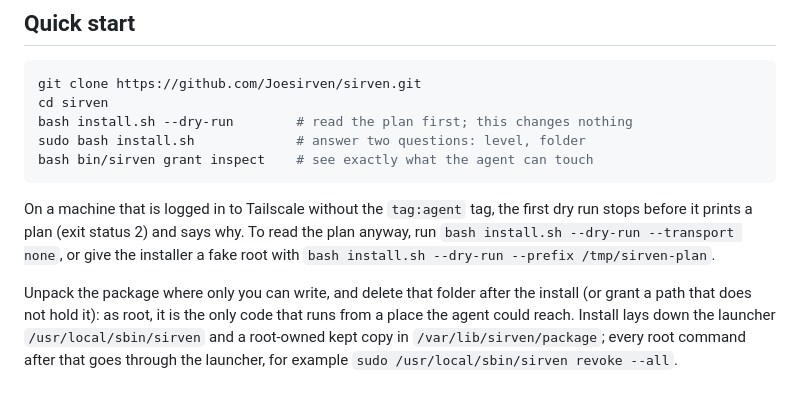
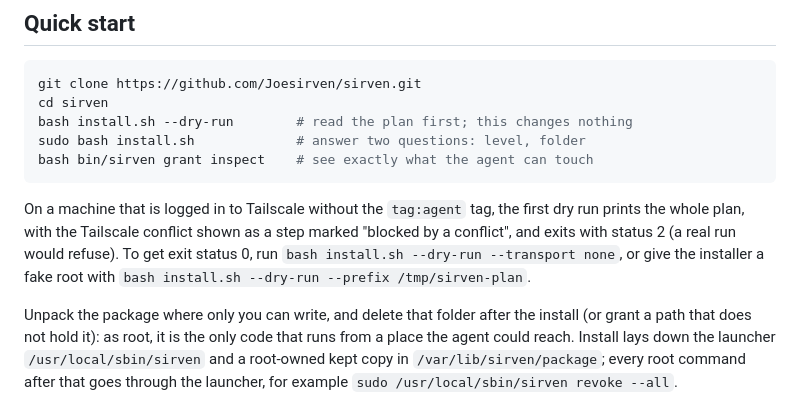
Before and after one commit to Joesirven/sirven, a Markdown page: README.md, the part around the change. Rendered like a GitHub page.

Commit message:
Docs: reconcile the dry-run wording with SIR-92 (plan always prints; exit 2 with a conflict)
Co-Authored-By: Claude Sonnet 5.5 <noreply@anthropic.com>

````diff
--- a/README.md
+++ b/README.md
@@ -37,7 +37,7 @@ sudo bash install.sh             # answer two questions: level, folder
 bash bin/sirven grant inspect    # see exactly what the agent can touch
 ```
 
-On a machine that is logged in to Tailscale without the `tag:agent` tag, the first dry run stops before it prints a plan (exit status 2) and says why. To read the plan anyway, run `bash install.sh --dry-run --transport none`, or give the installer a fake root with `bash install.sh --dry-run --prefix /tmp/sirven-plan`.
+On a machine that is logged in to Tailscale without the `tag:agent` tag, the first dry run prints the whole plan, with the Tailscale conflict shown as a step marked "blocked by a conflict", and exits with status 2 (a real run would refuse). To get exit status 0, run `bash install.sh --dry-run --transport none`, or give the installer a fake root with `bash install.sh --dry-run --prefix /tmp/sirven-plan`.
 
 Unpack the package where only you can write, and delete that folder after the install (or grant a path that does not hold it): as root,
 it is the only code that runs from a place the agent could reach. Install lays down the launcher `/usr/local/sbin/sirven` and a
````
Also changed, not shown: docs/WALKTHROUGH.md (+1 -1 lines), docs/status/2026-10-15-docs-claims.md (+7 -7 lines).
